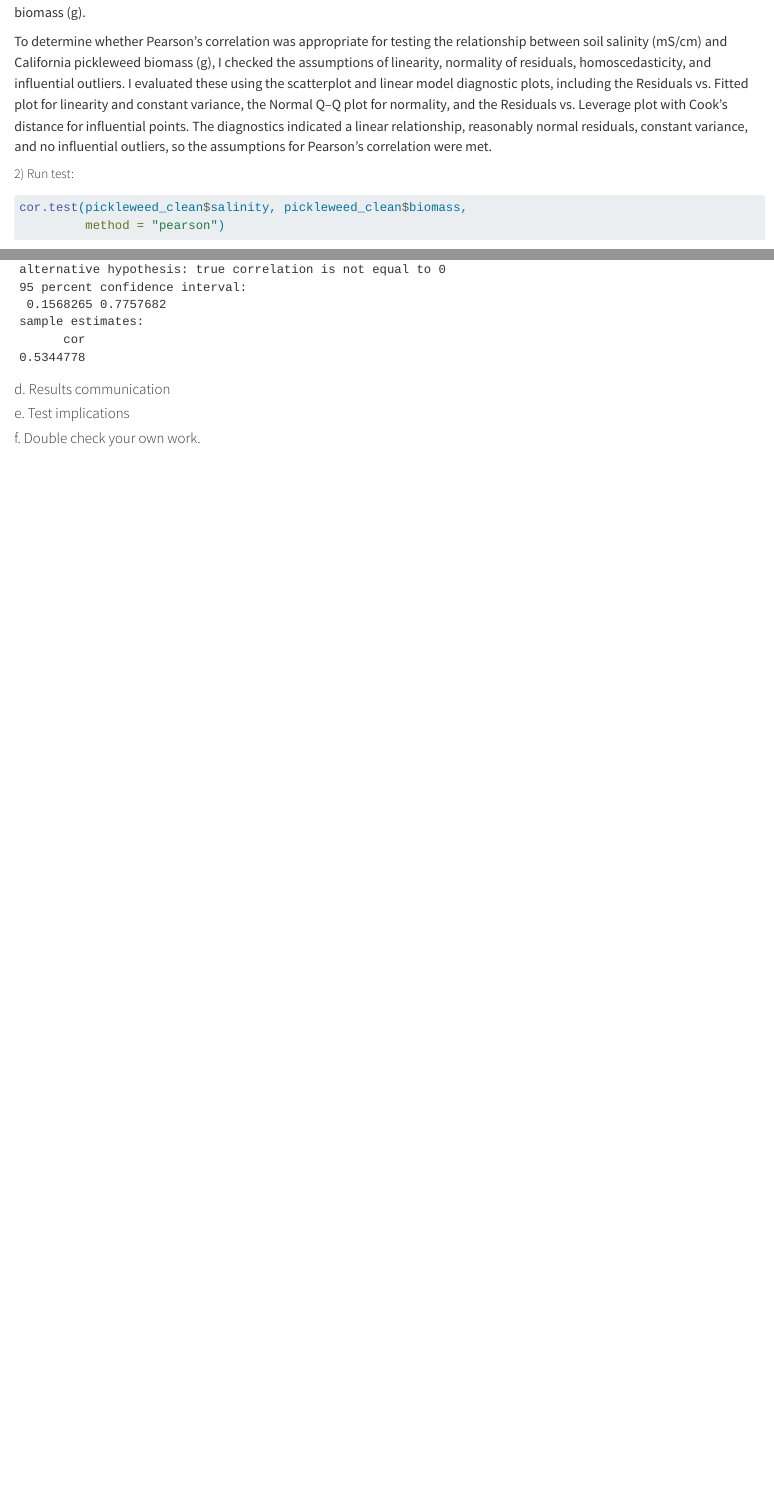
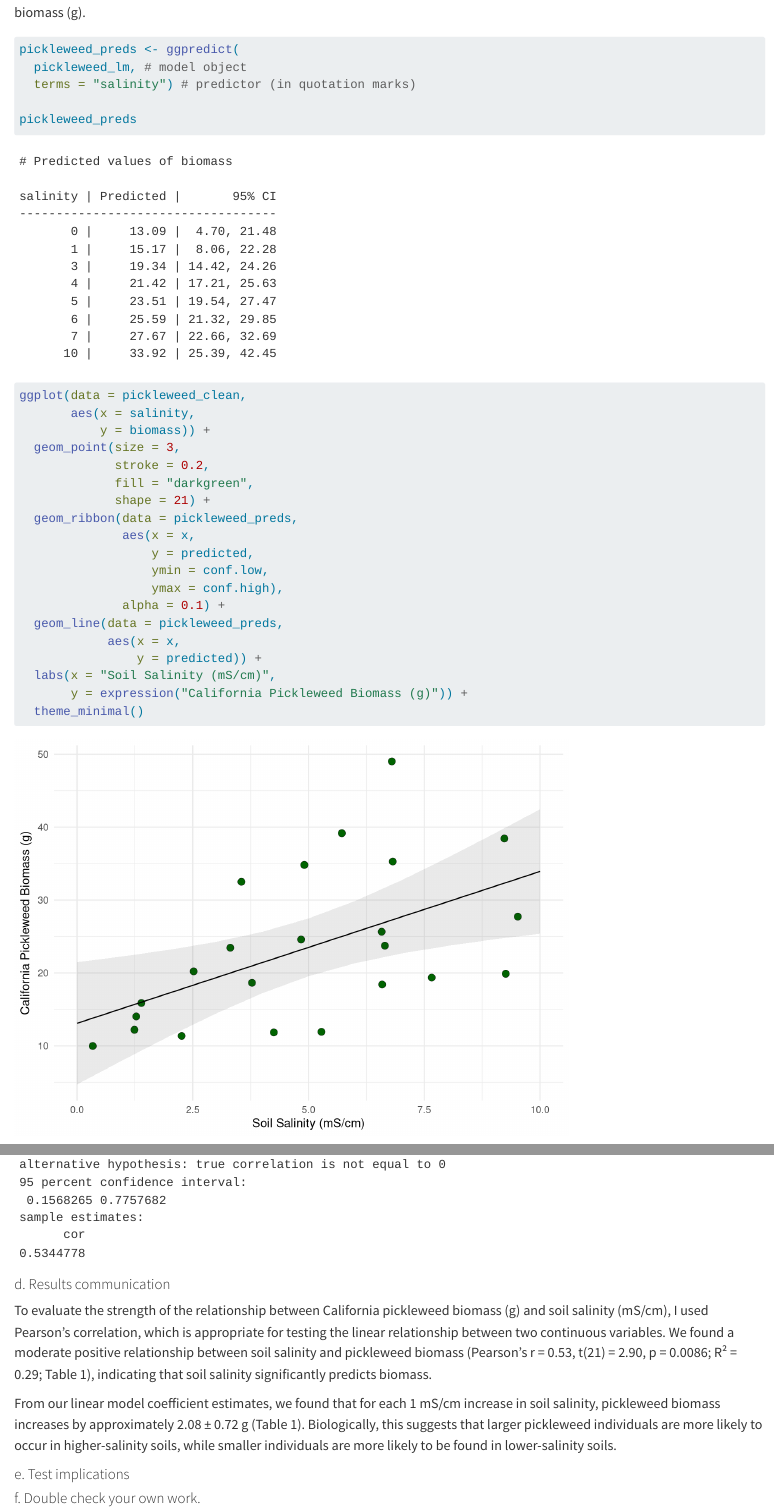
Before and after one commit to herreralinda847/ENVS-193DS_homework-03, a Quarto document (code/homework-03.qmd): the page in a window 1100 px wide, from 2600 px down, and a second part further down, joined at a grey line. Rendered offline with R 4.5, knitr and Pandoc in place of Quarto, with nearby package versions; code that draws random numbers runs with fixed seeds of ours; column names are cleaned by a stand-in for the janitor package.

Commit message:
adding prediction model and written results

````diff
--- a/code/homework-03.qmd
+++ b/code/homework-03.qmd
@@ -92,6 +92,43 @@ as_flextable(pickleweed_lm)
 ```
 Table 1. Results of simple linear regression examining the relationship between soil salinity (mS/cm) and California pickleweed biomass (g).
 
+```{r}
+#| label: pickleweed-model-predictions
+#| message: false
+
+pickleweed_preds <- ggpredict(
+  pickleweed_lm, # model object
+  terms = "salinity") # predictor (in quotation marks)
+
+pickleweed_preds
+```
+
+```{r}
+#| label: pickleweed-model-final-figure
+#| message: false
+
+ggplot(data = pickleweed_clean,
+       aes(x = salinity,
+           y = biomass)) +
+  geom_point(size = 3,
+             stroke = 0.2,
+             fill = "darkgreen",
+             shape = 21) +
+  geom_ribbon(data = pickleweed_preds,
+              aes(x = x,
+                  y = predicted,
+                  ymin = conf.low,
+                  ymax = conf.high),
+              alpha = 0.1) +
+  geom_line(data = pickleweed_preds,
+            aes(x = x,
+                y = predicted)) +
+  labs(x = "Soil Salinity (mS/cm)",
+       y = expression("California Pickleweed Biomass (g)")) +
+  theme_minimal()
+
+```
+
 To determine whether Pearson’s correlation was appropriate for testing the relationship between soil salinity (mS/cm) and California pickleweed biomass (g), I checked the assumptions of linearity, normality of residuals, homoscedasticity, and influential outliers. I evaluated these using the scatterplot and linear model diagnostic plots, including the Residuals vs. Fitted plot for linearity and constant variance, the Normal Q–Q plot for normality, and the Residuals vs. Leverage plot with Cook’s distance for influential points. The diagnostics indicated a linear relationship, reasonably normal residuals, constant variance, and no influential outliers, so the assumptions for Pearson’s correlation were met.
 
 ##### 2) Run test:
@@ -105,6 +142,9 @@ cor.test(pickleweed_clean$salinity, pickleweed_clean$biomass,
 
 #### d. Results communication
 
+To evaluate the strength of the relationship between California pickleweed biomass (g) and soil salinity (mS/cm), I used Pearson’s correlation, which is appropriate for testing the linear relationship between two continuous variables. We found a moderate positive relationship between soil salinity and pickleweed biomass (Pearson’s r = 0.53, t(21) = 2.90, p = 0.0086; R² = 0.29; Table 1), indicating that soil salinity significantly predicts biomass.
+
+From our linear model coefficient estimates, we found that for each 1 mS/cm increase in soil salinity, pickleweed biomass increases by approximately 2.08 ± 0.72 g (Table 1). Biologically, this suggests that larger pickleweed individuals are more likely to occur in higher-salinity soils, while smaller individuals are more likely to be found in lower-salinity soils.
 
 #### e. Test implications
 
````
